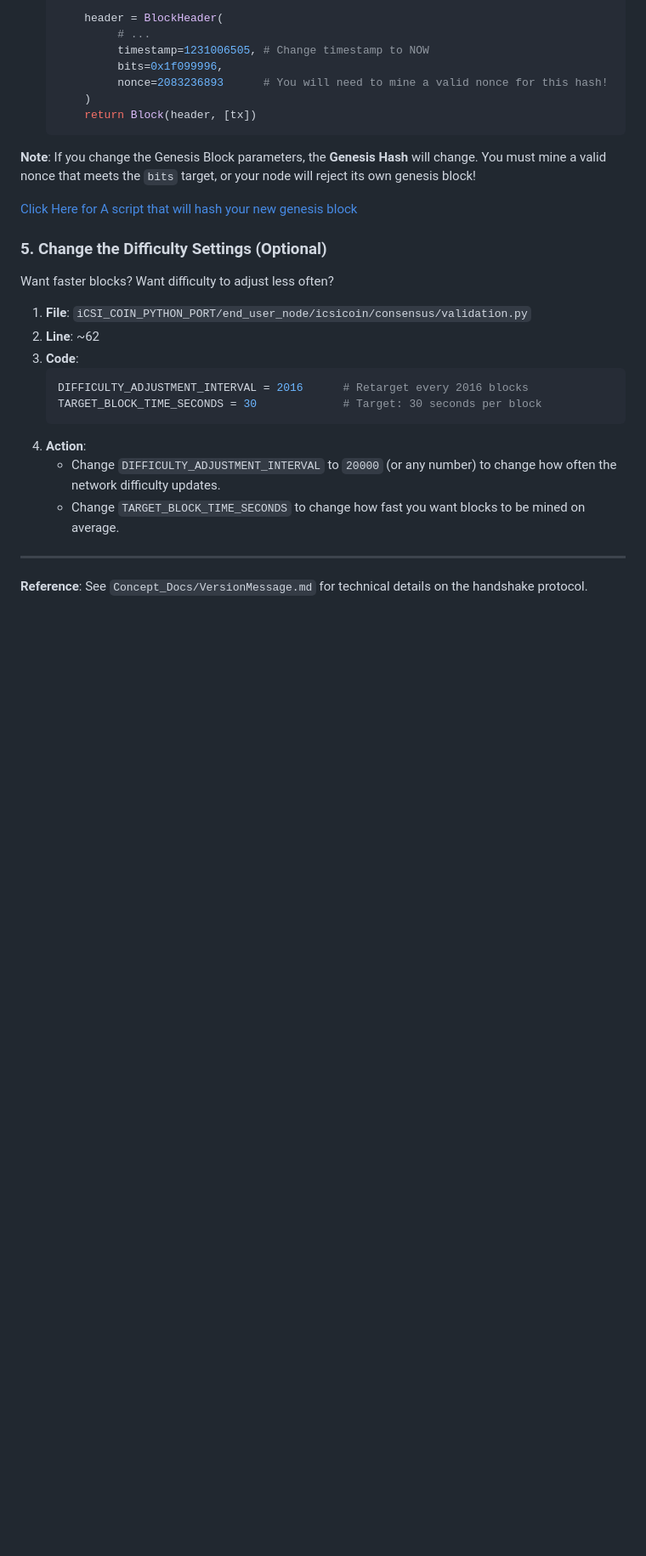
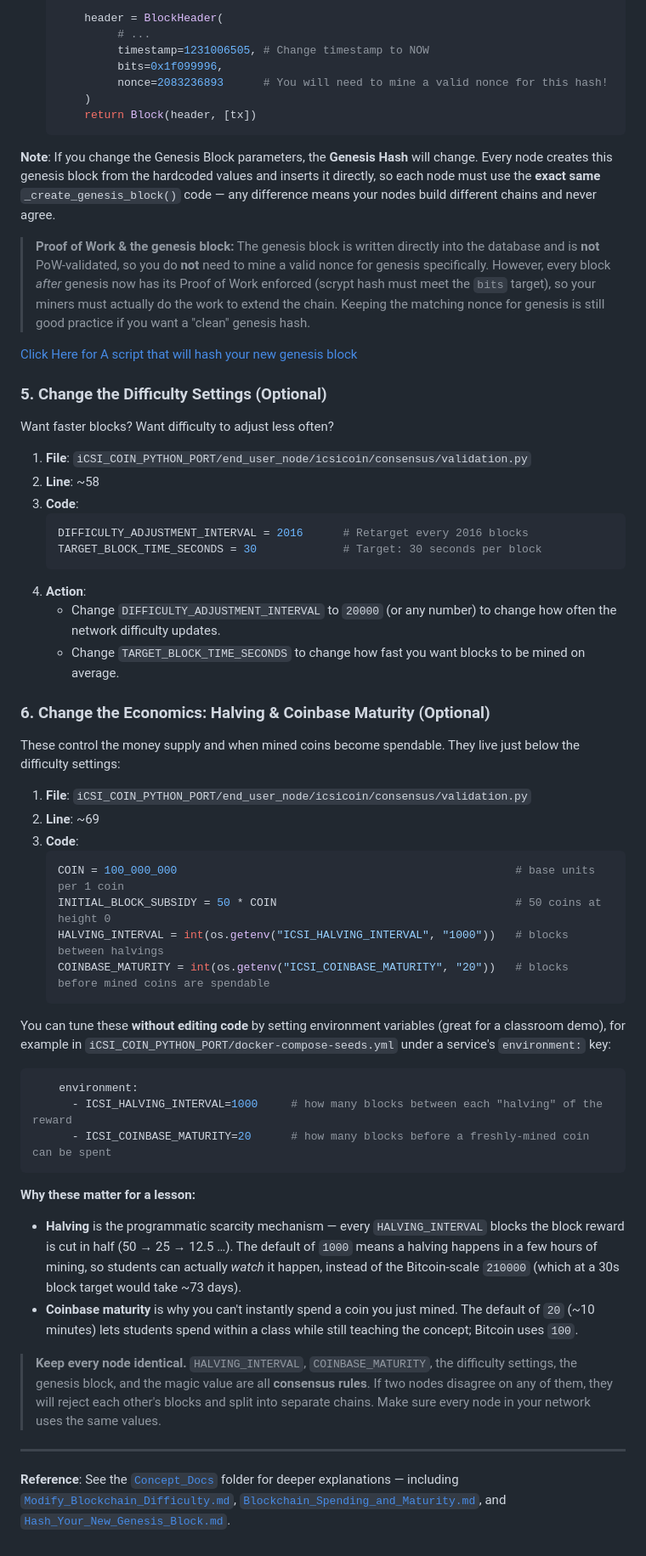
Before and after one commit to androidteacher/iCSI_Coin_2026, a Markdown page: CREATE_YOUR_OWN_COIN_DIRECTIONS/Readme.md, the part around one of its changes. Shown at 85% size. GitHub-like rendering; blank space fills up the shorter version.

Commit message:
Update "Create Your Own Coin" directions for the new consensus rules
- Step 3: magic value is now 0x1C51C026 at line ~9 (was 0xfbc0b6db at ~6);
  note that the codebase is already isolated from real Litecoin
- Step 4: clarify that genesis is inserted directly and is NOT PoW-validated,
  but every block after genesis now IS (scrypt PoW is enforced)
- Step 5: correct line number (~58); add warning that all consensus params
  must match across nodes or the chain splits
- New Step 6: document the env-configurable HALVING_INTERVAL and
  COINBASE_MATURITY settings and why smaller values suit a classroom
- Fix broken Concept_Docs reference (VersionMessage.md did not exist) by
  pointing to docs that do

Co-Authored-By: Claude Opus 4.8 <noreply@anthropic.com>

````diff
--- a/CREATE_YOUR_OWN_COIN_DIRECTIONS/Readme.md
+++ b/CREATE_YOUR_OWN_COIN_DIRECTIONS/Readme.md
@@ -93,7 +95,9 @@ While the Magic Value isolates the network, your blockchain will still look for
         return Block(header, [tx])
     ```
 
-**Note**: If you change the Genesis Block parameters, the **Genesis Hash** will change. You must mine a valid nonce that meets the `bits` target, or your node will reject its own genesis block!
+**Note**: If you change the Genesis Block parameters, the **Genesis Hash** will change. Every node creates this genesis block from the hardcoded values and inserts it directly, so each node must use the **exact same** `_create_genesis_block()` code — any difference means your nodes build different chains and never agree.
+
+> **Proof of Work & the genesis block:** The genesis block is written directly into the database and is **not** PoW-validated, so you do **not** need to mine a valid nonce for genesis specifically. However, every block *after* genesis now has its Proof of Work enforced (scrypt hash must meet the `bits` target), so your miners must actually do the work to extend the chain. Keeping the matching nonce for genesis is still good practice if you want a "clean" genesis hash.
 
 [Click Here for A script that will hash your new genesis block](../iCSI_COIN_PYTHON_PORT/Concept_Docs/Hash_Your_New_Genesis_Block.md)
 
@@ -101,7 +105,7 @@ While the Magic Value isolates the network, your blockchain will still look for
 Want faster blocks? Want difficulty to adjust less often?
 
 1.  **File**: `iCSI_COIN_PYTHON_PORT/end_user_node/icsicoin/consensus/validation.py`
-2.  **Line**: ~62
+2.  **Line**: ~58
 3.  **Code**:
     ```python
     DIFFICULTY_ADJUSTMENT_INTERVAL = 2016      # Retarget every 2016 blocks
@@ -111,5 +115,32 @@ Want faster blocks? Want difficulty to adjust less often?
     *   Change `DIFFICULTY_ADJUSTMENT_INTERVAL` to `20000` (or any number) to change how often the network difficulty updates.
     *   Change `TARGET_BLOCK_TIME_SECONDS` to change how fast you want blocks to be mined on average.
 
+### 6. Change the Economics: Halving & Coinbase Maturity (Optional)
+These control the money supply and when mined coins become spendable. They live just below the difficulty settings:
+
+1.  **File**: `iCSI_COIN_PYTHON_PORT/end_user_node/icsicoin/consensus/validation.py`
+2.  **Line**: ~69
+3.  **Code**:
+    ```python
+    COIN = 100_000_000                                                   # base units per 1 coin
+    INITIAL_BLOCK_SUBSIDY = 50 * COIN                                    # 50 coins at height 0
+    HALVING_INTERVAL = int(os.getenv("ICSI_HALVING_INTERVAL", "1000"))   # blocks between halvings
+    COINBASE_MATURITY = int(os.getenv("ICSI_COINBASE_MATURITY", "20"))   # blocks before mined coins are spendable
+    ```
+
+You can tune these **without editing code** by setting environment variables (great for a classroom demo), for example in `iCSI_COIN_PYTHON_PORT/docker-compose-seeds.yml` under a service's `environment:` key:
+
+```yaml
+    environment:
+      - ICSI_HALVING_INTERVAL=1000     # how many blocks between each "halving" of the reward
+      - ICSI_COINBASE_MATURITY=20      # how many blocks before a freshly-mined coin can be spent
+```
+
+**Why these matter for a lesson:**
+*   **Halving** is the programmatic scarcity mechanism — every `HALVING_INTERVAL` blocks the block reward is cut in half (50 → 25 → 12.5 …). The default of `1000` means a halving happens in a few hours of mining, so students can actually *watch* it happen, instead of the Bitcoin-scale `210000` (which at a 30s block target would take ~73 days).
+*   **Coinbase maturity** is why you can't instantly spend a coin you just mined. The default of `20` (~10 minutes) lets students spend within a class while still teaching the concept; Bitcoin uses `100`.
+
+> **Keep every node identical.** `HALVING_INTERVAL`, `COINBASE_MATURITY`, the difficulty settings, the genesis block, and the magic value are all **consensus rules**. If two nodes disagree on any of them, they will reject each other's blocks and split into separate chains. Make sure every node in your network uses the same values.
+
 ---
-**Reference**: See `Concept_Docs/VersionMessage.md` for technical details on the handshake protocol.
+**Reference**: See the [`Concept_Docs`](../iCSI_COIN_PYTHON_PORT/Concept_Docs) folder for deeper explanations — including [`Modify_Blockchain_Difficulty.md`](../iCSI_COIN_PYTHON_PORT/Concept_Docs/Modify_Blockchain_Difficulty.md), [`Blockchain_Spending_and_Maturity.md`](../iCSI_COIN_PYTHON_PORT/Concept_Docs/Blockchain_Spending_and_Maturity.md), and [`Hash_Your_New_Genesis_Block.md`](../iCSI_COIN_PYTHON_PORT/Concept_Docs/Hash_Your_New_Genesis_Block.md).
````
Also changed, not shown: other parts of CREATE_YOUR_OWN_COIN_DIRECTIONS/Readme.md (+4 -2 lines).
